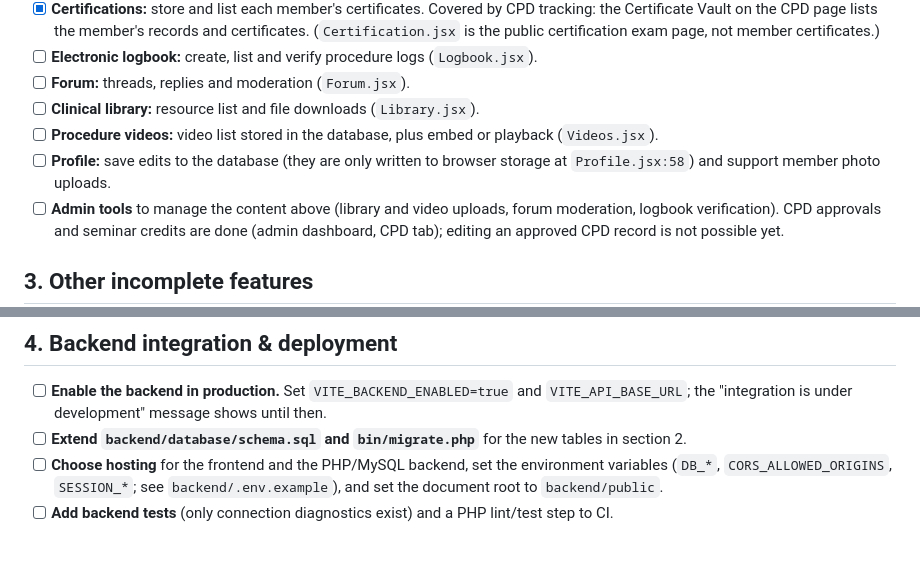
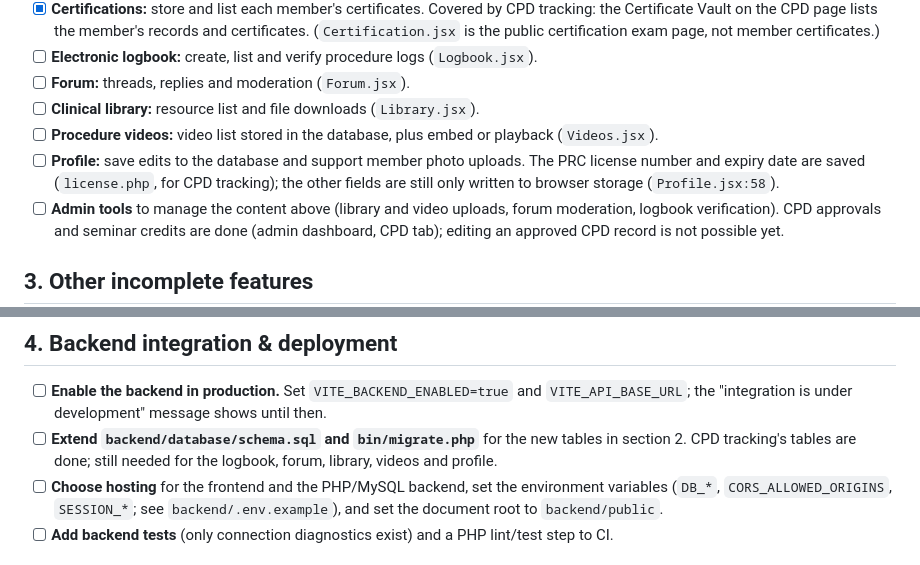
Before and after one commit to khelobds/ADANP-Website-repo, a Markdown page: TODO.md, 2 parts joined by grey strips. Rendered like a GitHub page.

Commit message:
Refresh TODO after CPD tracking
Update the review date, note that Profile now saves the PRC license, and
narrow the schema item to the tables still missing.

Co-Authored-By: Claude Opus 5.5 <noreply@anthropic.com>

```diff
--- a/TODO.md
+++ b/TODO.md
@@ -31,7 +31,7 @@ Each item needs a database table, a PHP endpoint and the matching frontend page
 - [ ] **Forum:** threads, replies and moderation (`Forum.jsx`).
 - [ ] **Clinical library:** resource list and file downloads (`Library.jsx`).
 - [ ] **Procedure videos:** video list stored in the database, plus embed or playback (`Videos.jsx`).
-- [ ] **Profile:** save edits to the database (they are only written to browser storage at `Profile.jsx:58`) and support member photo uploads.
+- [ ] **Profile:** save edits to the database and support member photo uploads. The PRC license number and expiry date are saved (`license.php`, for CPD tracking); the other fields are still only written to browser storage (`Profile.jsx:58`).
 - [ ] **Admin tools** to manage the content above (library and video uploads, forum moderation, logbook verification). CPD approvals and seminar credits are done (admin dashboard, CPD tab); editing an approved CPD record is not possible yet.
 
 ## 3. Other incomplete features
@@ -46,7 +46,7 @@ Each item needs a database table, a PHP endpoint and the matching frontend page
 ## 4. Backend integration & deployment
 
 - [ ] **Enable the backend in production.** Set `VITE_BACKEND_ENABLED=true` and `VITE_API_BASE_URL`; the "integration is under development" message shows until then.
-- [ ] **Extend `backend/database/schema.sql` and `bin/migrate.php`** for the new tables in section 2.
+- [ ] **Extend `backend/database/schema.sql` and `bin/migrate.php`** for the new tables in section 2. CPD tracking's tables are done; still needed for the logbook, forum, library, videos and profile.
 - [ ] **Choose hosting** for the frontend and the PHP/MySQL backend, set the environment variables (`DB_*`, `CORS_ALLOWED_ORIGINS`, `SESSION_*`; see `backend/.env.example`), and set the document root to `backend/public`.
 - [ ] **Add backend tests** (only connection diagnostics exist) and a PHP lint/test step to CI.
 
```
Also changed, not shown: other parts of TODO.md (+1 -1 lines).
